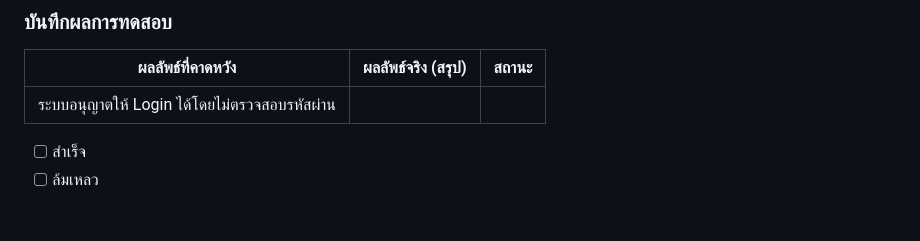
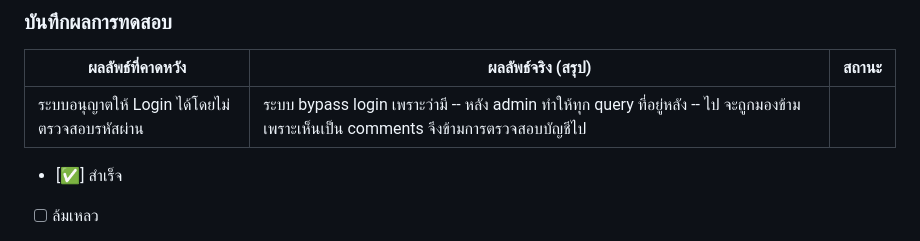
Before and after one commit to se-Rocket-Dev/LAB3-Hands-on-Security-Testing-Implementation, a Markdown page: README.md, the part around one of its changes. Drawn GitHub-style.

```diff
--- a/README.md
+++ b/README.md
@@ -56,9 +57,9 @@ Team: กลุ่ม 6
 
 | ผลลัพธ์ที่คาดหวัง                                 | ผลลัพธ์จริง (สรุป) | สถานะ |
 |----------------------------------------------------|---------------------|-------|
-| ระบบอนุญาตให้ Login ได้โดยไม่ตรวจสอบรหัสผ่าน      |                     |       |
+| ระบบอนุญาตให้ Login ได้โดยไม่ตรวจสอบรหัสผ่าน      |  ระบบ bypass login เพราะว่ามี -- หลัง admin ทำให้ทุก query ที่อยู่หลัง -- ไป จะถูกมองข้ามเพราะเห็นเป็น comments จึงข้ามการตรวจสอบบัญชีไป       |       |
 
-- [ ] สำเร็จ
+- [✅] สำเร็จ
 - [ ] ล้มเหลว
 
 **หลักฐาน (Screenshots):**
```
Also changed, not shown: other parts of README.md (+1 -0 lines).
